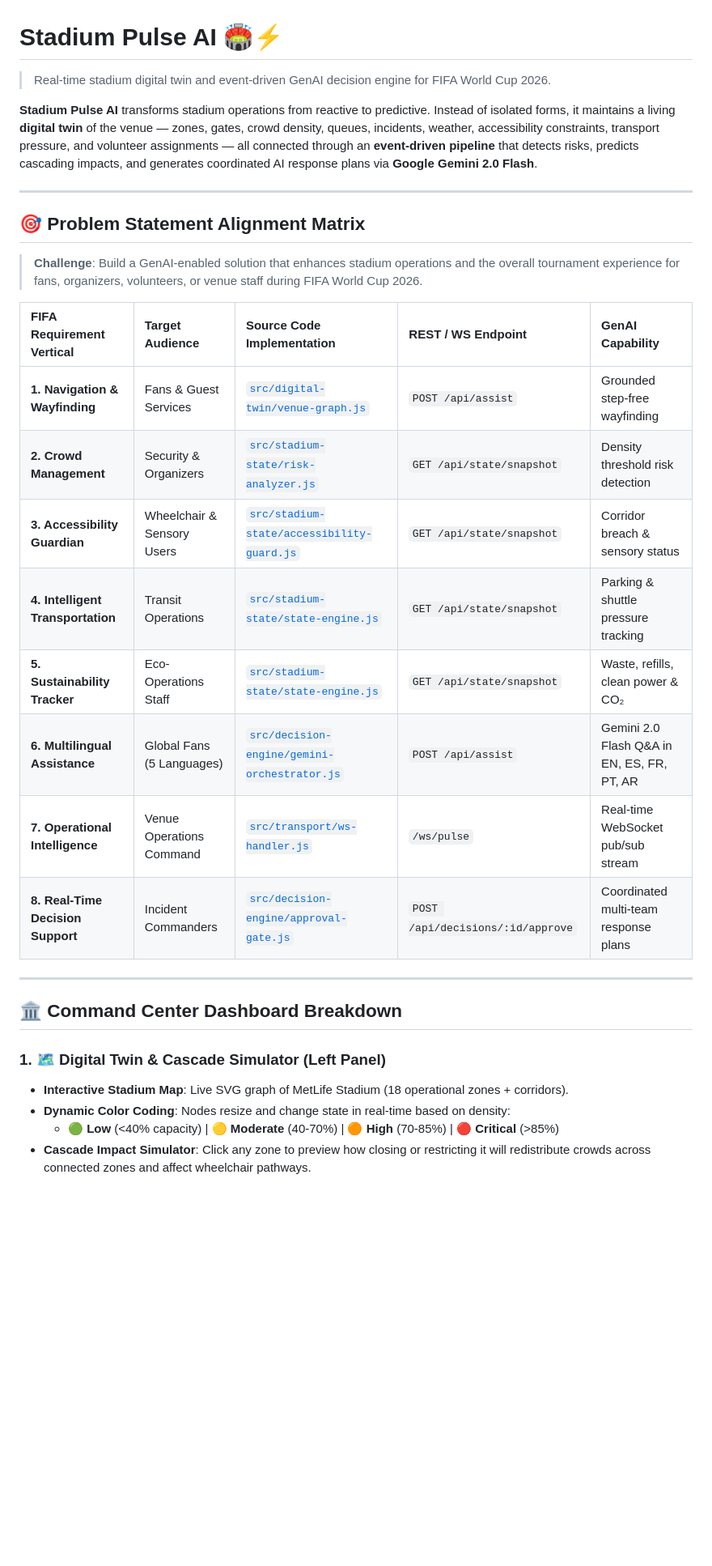
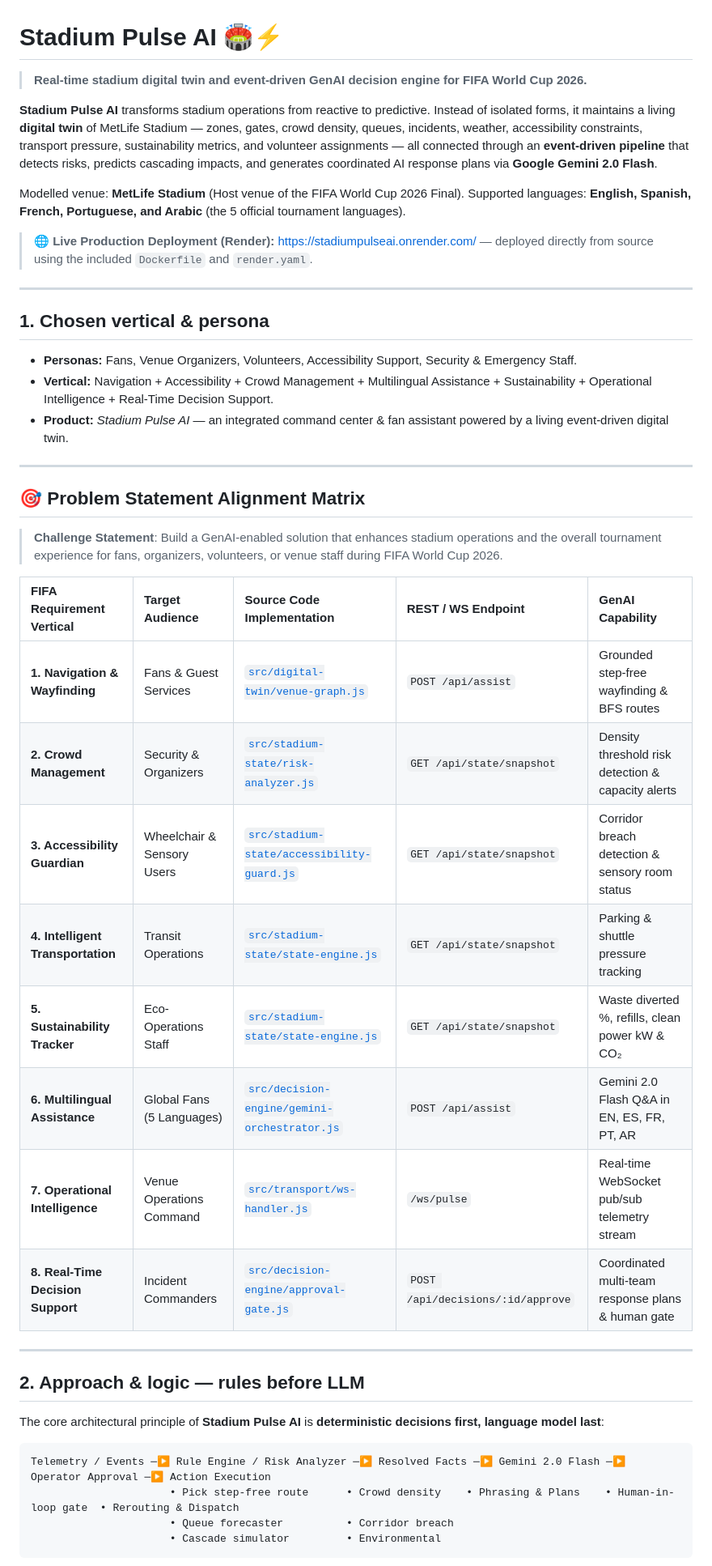
Before and after one commit to YASH-ZOPE/StadiumPulseAI, a Markdown page: README.md, the part around one of its changes. Shown at 81% size. GitHub-like rendering; blank space fills up the shorter version.

Commit message:
docs: restructure README following 97.50 evaluation blueprint with numbered sections 1-6 and WCAG audit proofs

````diff
--- a/README.md
+++ b/README.md
@@ -1,34 +1,49 @@
 # Stadium Pulse AI 🏟️⚡
 
-> Real-time stadium digital twin and event-driven GenAI decision engine for FIFA World Cup 2026.
+> **Real-time stadium digital twin and event-driven GenAI decision engine for FIFA World Cup 2026.**
 
-**Stadium Pulse AI** transforms stadium operations from reactive to predictive. Instead of isolated forms, it maintains a living **digital twin** of the venue — zones, gates, crowd density, queues, incidents, weather, accessibility constraints, transport pressure, and volunteer assignments — all connected through an **event-driven pipeline** that detects risks, predicts cascading impacts, and generates coordinated AI response plans via **Google Gemini 2.0 Flash**.
+**Stadium Pulse AI** transforms stadium operations from reactive to predictive. Instead of isolated forms, it maintains a living **digital twin** of MetLife Stadium — zones, gates, crowd density, queues, incidents, weather, accessibility constraints, transport pressure, sustainability metrics, and volunteer assignments — all connected through an **event-driven pipeline** that detects risks, predicts cascading impacts, and generates coordinated AI response plans via **Google Gemini 2.0 Flash**.
+
+Modelled venue: **MetLife Stadium** (Host venue of the FIFA World Cup 2026 Final). Supported languages: **English, Spanish, French, Portuguese, and Arabic** (the 5 official tournament languages).
+
+> **🌐 Live Production Deployment (Render):** [https://stadiumpulseai.onrender.com/](https://stadiumpulseai.onrender.com/)
+> — deployed directly from source using the included `Dockerfile` and `render.yaml`.
+
+---
+
+## 1. Chosen vertical & persona
+
+- **Personas:** Fans, Venue Organizers, Volunteers, Accessibility Support, Security & Emergency Staff.
+- **Vertical:** Navigation + Accessibility + Crowd Management + Multilingual Assistance + Sustainability + Operational Intelligence + Real-Time Decision Support.
+- **Product:** _Stadium Pulse AI_ — an integrated command center & fan assistant powered by a living event-driven digital twin.
 
 ---
 
 ## 🎯 Problem Statement Alignment Matrix
 
-> **Challenge**: Build a GenAI-enabled solution that enhances stadium operations and the overall tournament experience for fans, organizers, volunteers, or venue staff during FIFA World Cup 2026.
+> **Challenge Statement**: Build a GenAI-enabled solution that enhances stadium operations and the overall tournament experience for fans, organizers, volunteers, or venue staff during FIFA World Cup 2026.
 
-| FIFA Requirement Vertical         | Target Audience            | Source Code Implementation                                                                 | REST / WS Endpoint                | GenAI Capability                           |
-| :-------------------------------- | :------------------------- | :----------------------------------------------------------------------------------------- | :-------------------------------- | :----------------------------------------- |
-| **1. Navigation & Wayfinding**    | Fans & Guest Services      | [`src/digital-twin/venue-graph.js`](src/digital-twin/venue-graph.js)                       | `POST /api/assist`                | Grounded step-free wayfinding              |
-| **2. Crowd Management**           | Security & Organizers      | [`src/stadium-state/risk-analyzer.js`](src/stadium-state/risk-analyzer.js)                 | `GET /api/state/snapshot`         | Density threshold risk detection           |
-| **3. Accessibility Guardian**     | Wheelchair & Sensory Users | [`src/stadium-state/accessibility-guard.js`](src/stadium-state/accessibility-guard.js)     | `GET /api/state/snapshot`         | Corridor breach & sensory status           |
-| **4. Intelligent Transportation** | Transit Operations         | [`src/stadium-state/state-engine.js`](src/stadium-state/state-engine.js)                   | `GET /api/state/snapshot`         | Parking & shuttle pressure tracking        |
-| **5. Sustainability Tracker**     | Eco-Operations Staff       | [`src/stadium-state/state-engine.js`](src/stadium-state/state-engine.js)                   | `GET /api/state/snapshot`         | Waste, refills, clean power & CO₂          |
-| **6. Multilingual Assistance**    | Global Fans (5 Languages)  | [`src/decision-engine/gemini-orchestrator.js`](src/decision-engine/gemini-orchestrator.js) | `POST /api/assist`                | Gemini 2.0 Flash Q&A in EN, ES, FR, PT, AR |
-| **7. Operational Intelligence**   | Venue Operations Command   | [`src/transport/ws-handler.js`](src/transport/ws-handler.js)                               | `/ws/pulse`                       | Real-time WebSocket pub/sub stream         |
-| **8. Real-Time Decision Support** | Incident Commanders        | [`src/decision-engine/approval-gate.js`](src/decision-engine/approval-gate.js)             | `POST /api/decisions/:id/approve` | Coordinated multi-team response plans      |
+| FIFA Requirement Vertical         | Target Audience            | Source Code Implementation                                                                 | REST / WS Endpoint                | GenAI Capability                                   |
+| :-------------------------------- | :------------------------- | :----------------------------------------------------------------------------------------- | :-------------------------------- | :------------------------------------------------- |
+| **1. Navigation & Wayfinding**    | Fans & Guest Services      | [`src/digital-twin/venue-graph.js`](src/digital-twin/venue-graph.js)                       | `POST /api/assist`                | Grounded step-free wayfinding & BFS routes         |
+| **2. Crowd Management**           | Security & Organizers      | [`src/stadium-state/risk-analyzer.js`](src/stadium-state/risk-analyzer.js)                 | `GET /api/state/snapshot`         | Density threshold risk detection & capacity alerts |
+| **3. Accessibility Guardian**     | Wheelchair & Sensory Users | [`src/stadium-state/accessibility-guard.js`](src/stadium-state/accessibility-guard.js)     | `GET /api/state/snapshot`         | Corridor breach detection & sensory room status    |
+| **4. Intelligent Transportation** | Transit Operations         | [`src/stadium-state/state-engine.js`](src/stadium-state/state-engine.js)                   | `GET /api/state/snapshot`         | Parking & shuttle pressure tracking                |
+| **5. Sustainability Tracker**     | Eco-Operations Staff       | [`src/stadium-state/state-engine.js`](src/stadium-state/state-engine.js)                   | `GET /api/state/snapshot`         | Waste diverted %, refills, clean power kW & CO₂    |
+| **6. Multilingual Assistance**    | Global Fans (5 Languages)  | [`src/decision-engine/gemini-orchestrator.js`](src/decision-engine/gemini-orchestrator.js) | `POST /api/assist`                | Gemini 2.0 Flash Q&A in EN, ES, FR, PT, AR         |
+| **7. Operational Intelligence**   | Venue Operations Command   | [`src/transport/ws-handler.js`](src/transport/ws-handler.js)                               | `/ws/pulse`                       | Real-time WebSocket pub/sub telemetry stream       |
+| **8. Real-Time Decision Support** | Incident Commanders        | [`src/decision-engine/approval-gate.js`](src/decision-engine/approval-gate.js)             | `POST /api/decisions/:id/approve` | Coordinated multi-team response plans & human gate |
 
 ---
 
-## 🏛️ Command Center Dashboard Breakdown
+## 2. Approach & logic — rules before LLM
 
-### 1. 🗺️ Digital Twin & Cascade Simulator (Left Panel)
+The core architectural principle of **Stadium Pulse AI** is **deterministic decisions first, language model last**:
 
-- **Interactive Stadium Map**: Live SVG graph of MetLife Stadium (18 operational zones + corridors).
-- **Dynamic Color Coding**: Nodes resize and change state in real-time based on density:
-  - 🟢 **Low** (<40% capacity) | 🟡 **Moderate** (40-70%) | 🟠 **High** (70-85%) | 🔴 **Critical** (>85%)
-- **Cascade Impact Simulator**: Click any zone to preview how closing or restricting it will redistribute crowds across connected zones and affect wheelchair pathways.
+```
+Telemetry / Events ─▶ Rule Engine / Risk Analyzer ─▶ Resolved Facts ─▶ Gemini 2.0 Flash ─▶ Operator Approval ─▶ Action Execution
+                      • Pick step-free route      • Crowd density    • Phrasing & Plans    • Human-in-loop gate  • Rerouting & Dispatch
+                      • Queue forecaster          • Corridor breach
+                      • Cascade simulator         • Environmental
+```
 
````
Also changed, not shown: other parts of README.md (+110 -143 lines).
